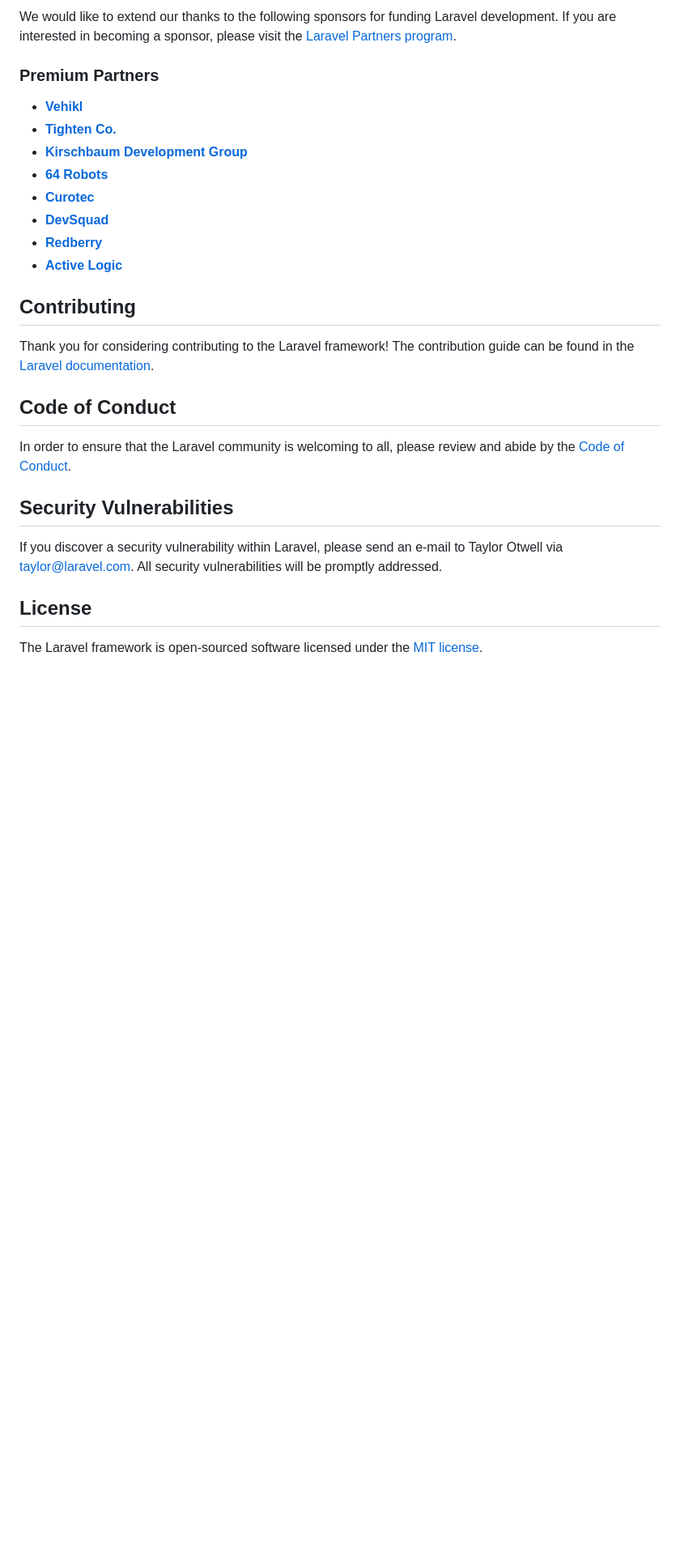
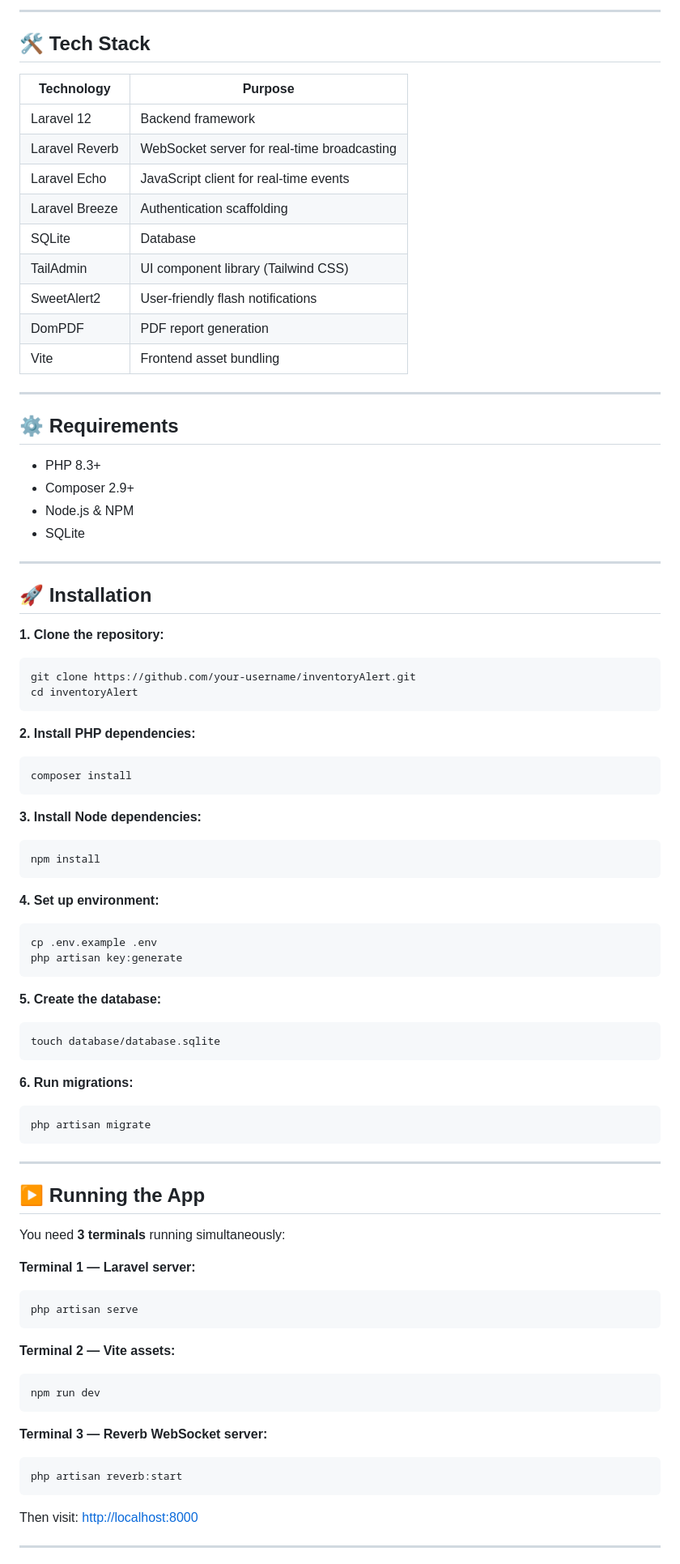
Before and after one commit to delshan-zd/inventoryAlert, a Markdown page: README.md, the part around one of its changes. Shown at 81% size. Drawn GitHub-style; blank space fills up the shorter version.

````diff
--- a/README.md
+++ b/README.md
@@ -31,29 +27,87 @@ If you don't feel like reading, [Laracasts](https://laracasts.com) can help. Lar
 
-We would like to extend our thanks to the following sponsors for funding Laravel development. If you are interested in becoming a sponsor, please visit the [Laravel Partners program](https://partners.laravel.com).
+---
 
-### Premium Partners
+## 🛠 Tech Stack
 
-- **[Vehikl](https://vehikl.com)**
-- **[Tighten Co.](https://tighten.co)**
-- **[Kirschbaum Development Group](https://kirschbaumdevelopment.com)**
-- **[64 Robots](https://64robots.com)**
-- **[Curotec](https://www.curotec.com/services/technologies/laravel)**
-- **[DevSquad](https://devsquad.com/hire-laravel-developers)**
-- **[Redberry](https://redberry.international/laravel-development)**
-- **[Active Logic](https://activelogic.com)**
+| Technology | Purpose |
+|---|---|
+| Laravel 12 | Backend framework |
+| Laravel Reverb | WebSocket server for real-time broadcasting |
+| Laravel Echo | JavaScript client for real-time events |
+| Laravel Breeze | Authentication scaffolding |
+| SQLite | Database |
+| TailAdmin | UI component library (Tailwind CSS) |
+| SweetAlert2 | User-friendly flash notifications |
+| DomPDF | PDF report generation |
+| Vite | Frontend asset bundling |
 
-## Contributing
+---
 
-Thank you for considering contributing to the Laravel framework! The contribution guide can be found in the [Laravel documentation](https://laravel.com/docs/contributions).
+## ⚙️ Requirements
 
-## Code of Conduct
+- PHP 8.3+
+- Composer 2.9+
+- Node.js & NPM
+- SQLite
 
-In order to ensure that the Laravel community is welcoming to all, please review and abide by the [Code of Conduct](https://laravel.com/docs/contributions#code-of-conduct).
+---
 
-## Security Vulnerabilities
+## 🚀 Installation
 
-If you discover a security vulnerability within Laravel, please send an e-mail to Taylor Otwell via [taylor@laravel.com](mailto:taylor@laravel.com). All security vulnerabilities will be promptly addressed.
+**1. Clone the repository:**
+```bash
+git clone https://github.com/your-username/inventoryAlert.git
+cd inventoryAlert
+```
 
-## License
+**2. Install PHP dependencies:**
+```bash
+composer install
+```
 
-The Laravel framework is open-sourced software licensed under the [MIT license](https://opensource.org/licenses/MIT).
+**3. Install Node dependencies:**
+```bash
+npm install
+```
+
+**4. Set up environment:**
+```bash
+cp .env.example .env
+php artisan key:generate
+```
+
+**5. Create the database:**
+```bash
+touch database/database.sqlite
+```
+
+**6. Run migrations:**
+```bash
+php artisan migrate
+```
+
+---
+
+## ▶️ Running the App
+
+You need **3 terminals** running simultaneously:
+
+**Terminal 1 — Laravel server:**
+```bash
+php artisan serve
+```
+
+**Terminal 2 — Vite assets:**
+```bash
+npm run dev
+```
+
+**Terminal 3 — Reverb WebSocket server:**
+```bash
+php artisan reverb:start
+```
+
+Then visit: [http://localhost:8000](http://localhost:8000)
+
+---
+
````
Also changed, not shown: other parts of README.md (+49 -21 lines).
